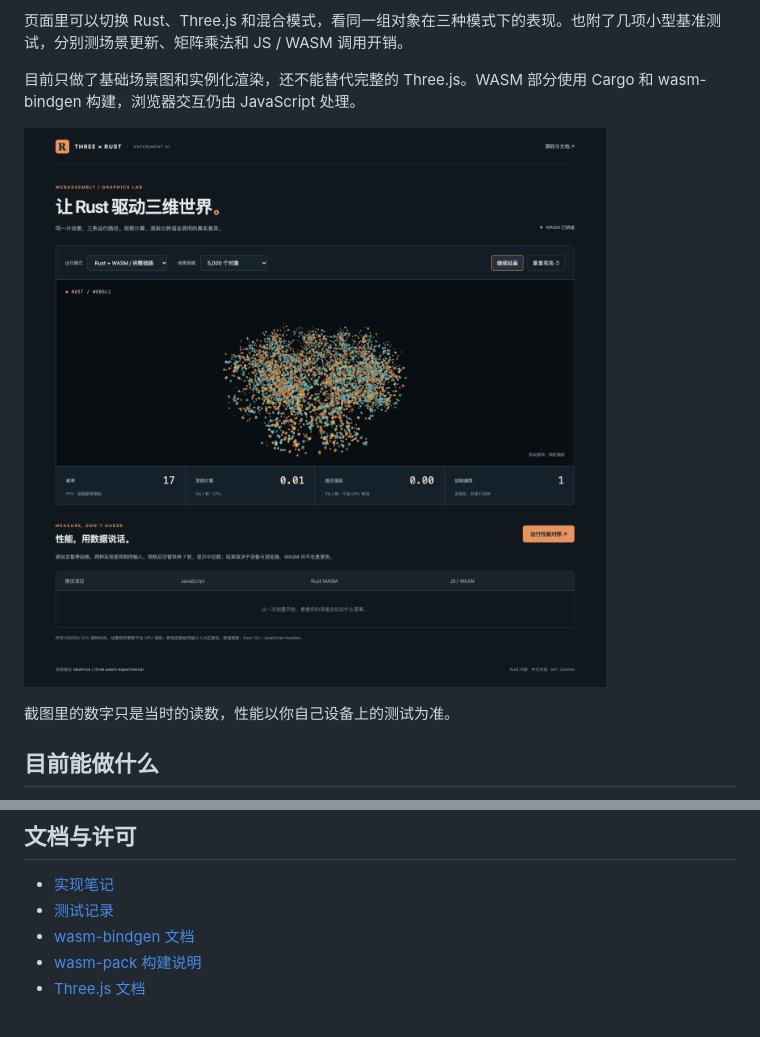
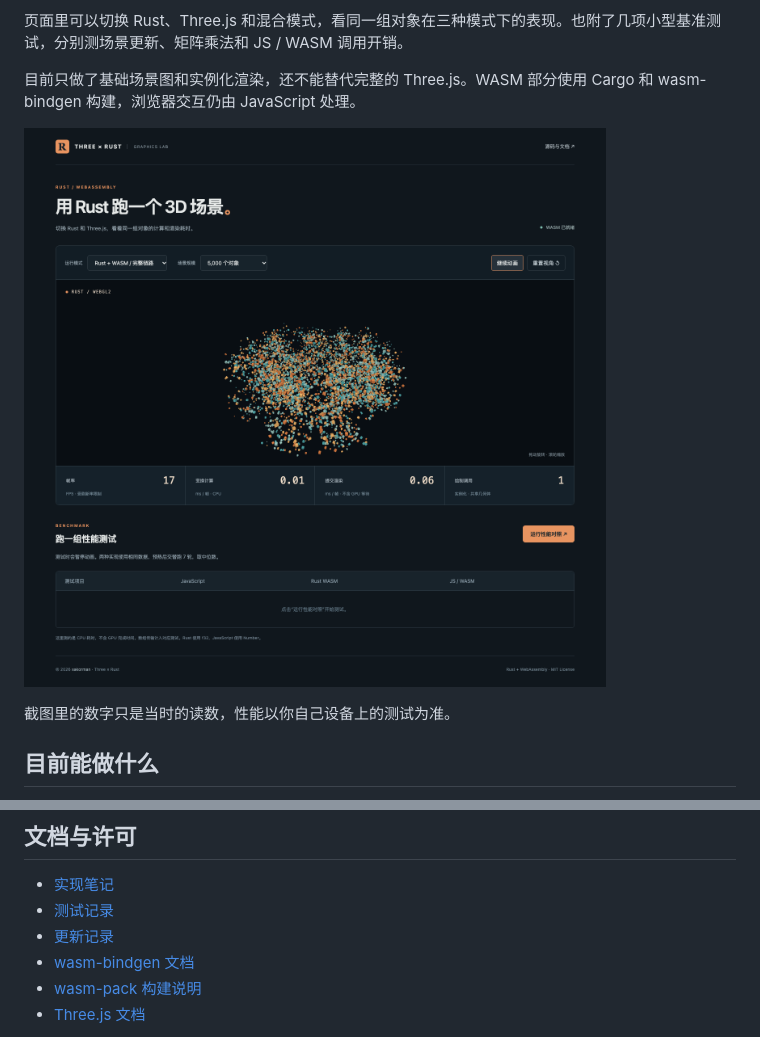
Before and after one commit to sakorman/three-wasm-rust, a Markdown page: README.md, 2 parts joined by grey strips. GitHub-like rendering; pictures changed too: docs/demo.png.

```diff
--- a/README.md
+++ b/README.md
@@ -324,6 +324,7 @@ dist/                   静态构建产物（忽略）
 
 - [实现笔记](docs/design.md)
 - [测试记录](docs/verification.md)
+- [更新记录](CHANGELOG.md)
 - [wasm-bindgen 文档](https://wasm-bindgen.github.io/wasm-bindgen/)
 - [wasm-pack 构建说明](https://drager.github.io/wasm-pack/book/commands/build.html)
 - [Three.js 文档](https://threejs.org/docs/)
```
Also changed, not shown: CHANGELOG.md (added, +14 -0 lines).
